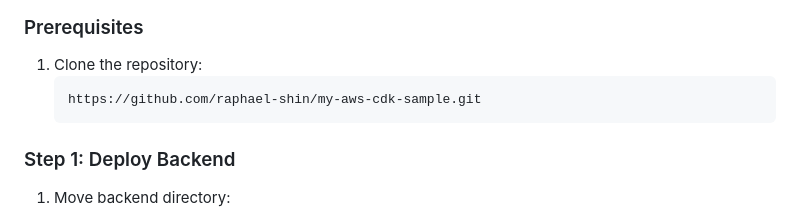
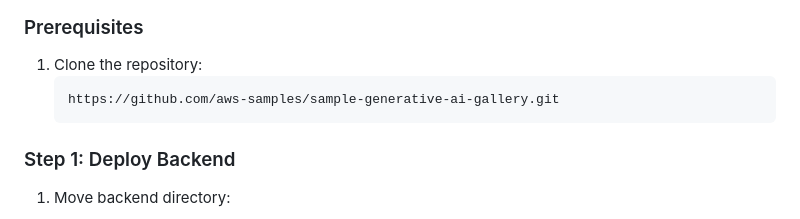
Before and after one commit to aws-samples/sample-generative-ai-gallery, a Markdown page: README.md, the part around the change. GitHub-like rendering.

Commit message:
Fix typo in README.md

````diff
--- a/README.md
+++ b/README.md
@@ -28,7 +28,7 @@ Key Components:
 
 1. Clone the repository:
     ```
-    https://github.com/raphael-shin/my-aws-cdk-sample.git
+    https://github.com/aws-samples/sample-generative-ai-gallery.git
     ```
 
 ### Step 1: Deploy Backend
````
